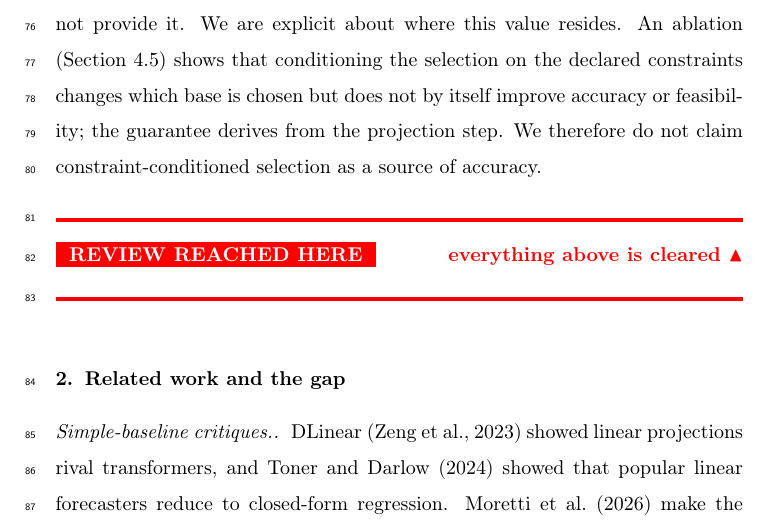
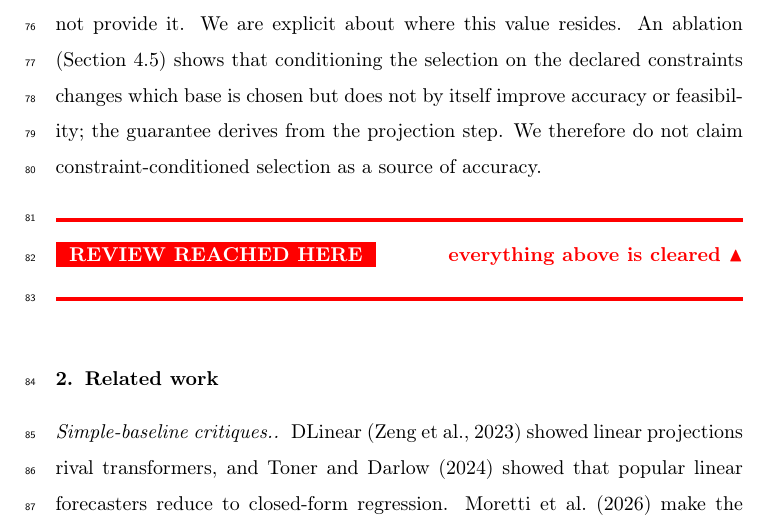
Before and after one commit to msicilia/tsfm-coherence-audit, a LaTeX paper (paper/main.tex): part of page 4 of 35, cut so that both start at the same text. Compiled offline with pdfLaTeX.

Commit message:
Retitle Section 2 to Related work

```diff
--- a/paper/main.tex
+++ b/paper/main.tex
@@ -177,7 +177,7 @@ do not claim constraint-conditioned selection as a source of accuracy.
 \reviewhere   % <-- move this forward as each section is cleared
 
 % ============================================================
-\section{Related work and the gap}
+\section{Related work}
 \label{sec:related}
 \paragraph{Simple-baseline critiques.} DLinear~\citep{dlinear2023} showed linear
 projections rival transformers, and \citet{toner2024linear} showed that popular linear
```
